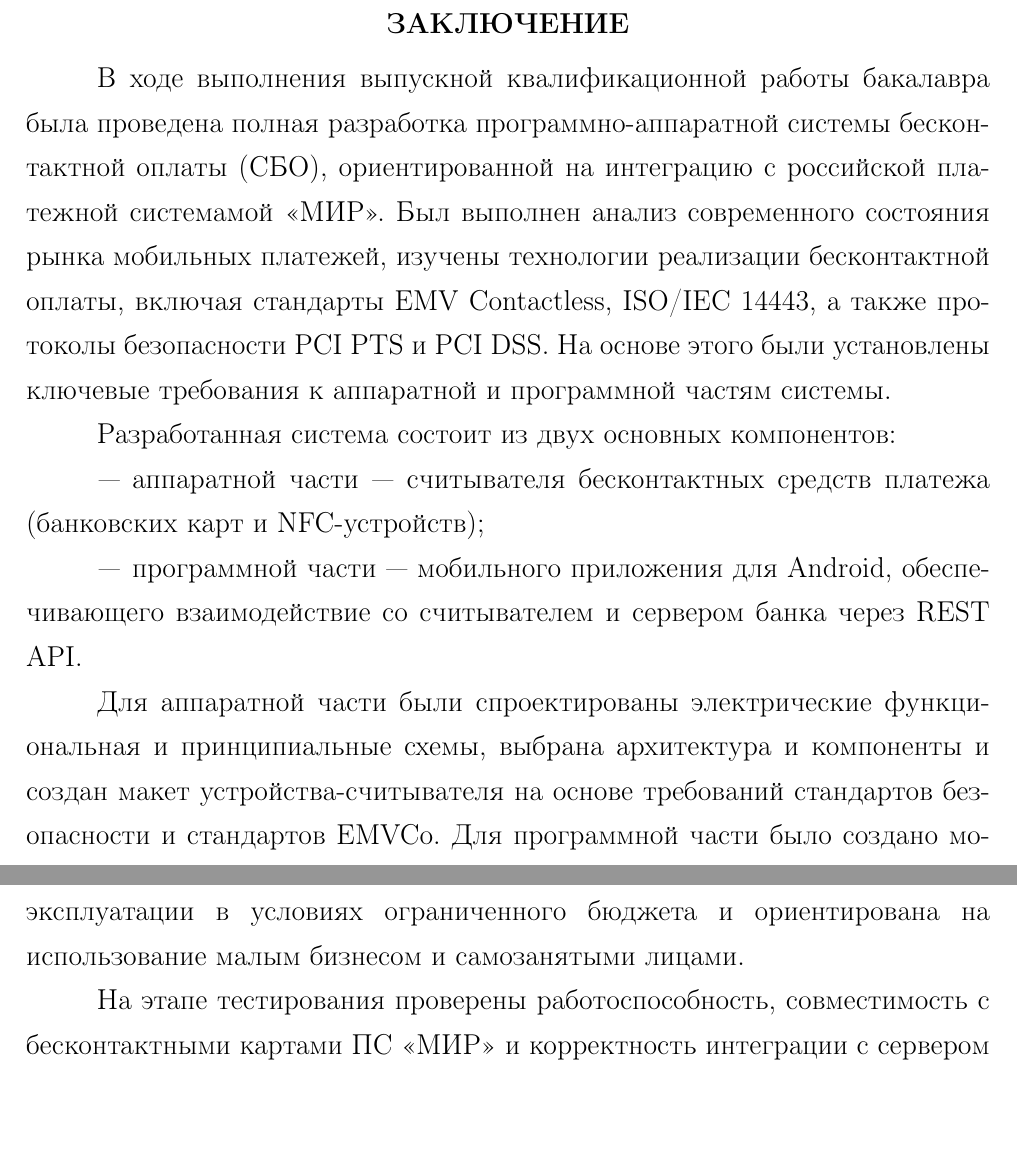
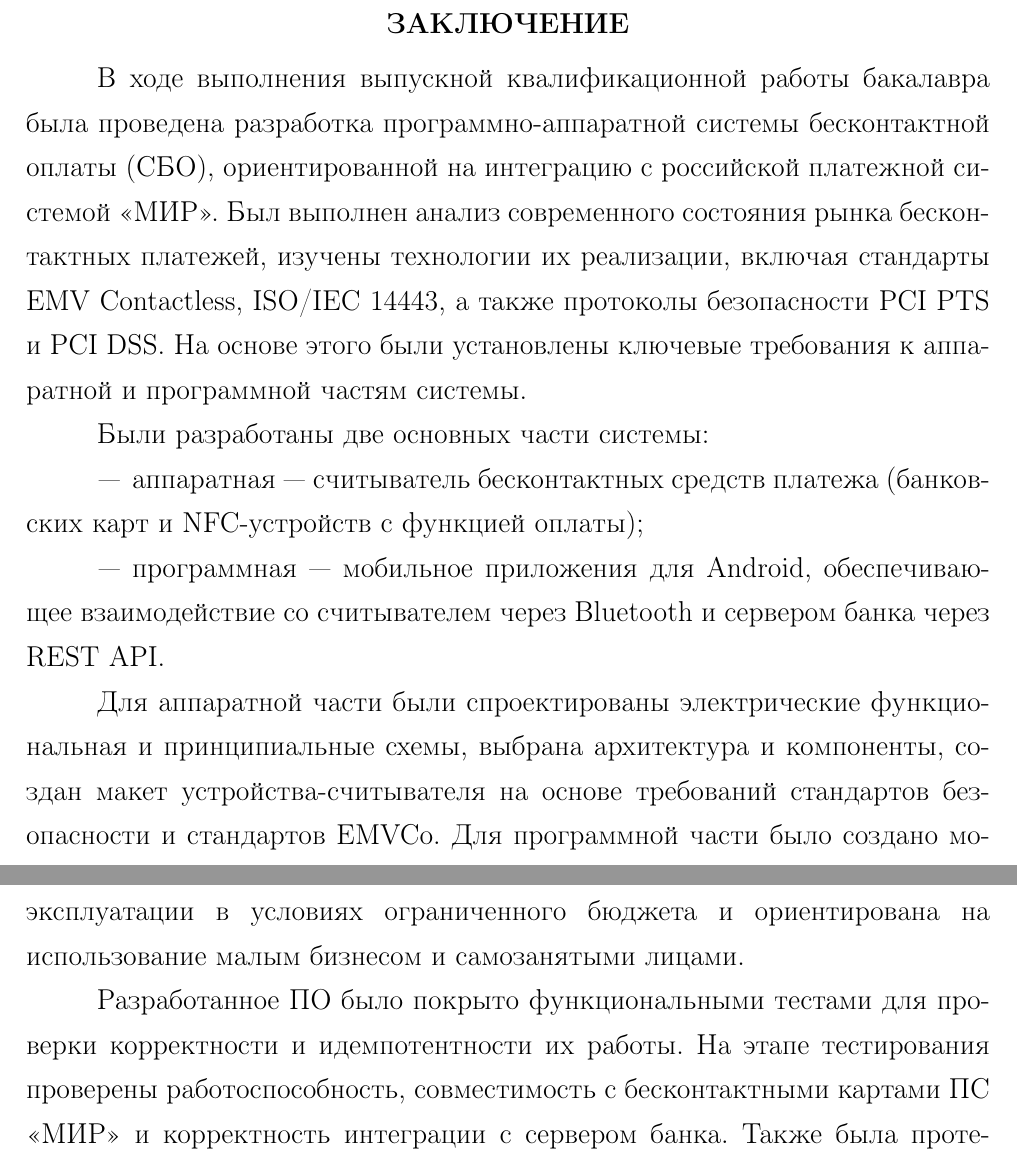
Before and after one commit to s3r6anita/BachelorWorkLatex, a LaTeX document (main.tex, which reads src/7_conclusion_part.tex): two parts of page 94 of 135, joined at a grey line, cut so that both start at the same text, the shorter picture padded with empty space. Compiled offline with pdfLaTeX.

Commit message:
рефакторинг заключения

```diff
--- a/src/7_conclusion_part.tex
+++ b/src/7_conclusion_part.tex
@@ -3,22 +3,23 @@
 \centeredsection{ЗАКЛЮЧЕНИЕ}
 \addcontentsline{toc}{section}{ЗАКЛЮЧЕНИЕ}
 
-В ходе выполнения выпускной квалификационной работы бакалавра была проведена полная разработка программно-аппаратной системы бесконтактной оплаты (СБО), ориентированной на интеграцию с российской платежной системамой <<МИР>>.
-Был выполнен анализ современного состояния рынка мобильных платежей, изучены технологии реализации бесконтактной оплаты, включая стандарты EMV Contactless, ISO/IEC 14443, а также протоколы безопасности PCI PTS и PCI DSS.
+В ходе выполнения выпускной квалификационной работы бакалавра была проведена разработка программно-аппаратной системы бесконтактной оплаты (СБО), ориентированной на интеграцию с российской платежной системой <<МИР>>.
+Был выполнен анализ современного состояния рынка бесконтактных платежей, изучены технологии их реализации, включая стандарты EMV Contactless, ISO/IEC 14443, а также протоколы безопасности PCI PTS и PCI DSS.
 На основе этого были установлены ключевые требования к аппаратной и программной частям системы.
 
-Разработанная система состоит из двух основных компонентов:
+Были разработаны две основных части системы:
 \begin{itemize}
-    \item аппаратной части — считывателя бесконтактных средств платежа (банковских карт и NFC-устройств);
-    \item программной части — мобильного приложения для Android, обеспечивающего взаимодействие со считывателем и сервером банка через REST API.
+    \item аппаратная~--- считыватель бесконтактных средств платежа (банковских карт и NFC-устройств с функцией оплаты);
+    \item программная~--- мобильное приложения для Android, обеспечивающее взаимодействие со считывателем через Bluetooth и сервером банка через REST API.
 \end{itemize}
 
-Для аппаратной части были спроектированы электрические функциональная и принципиальные схемы, выбрана архитектура и компоненты и создан макет устройства-считывателя на основе требований стандартов безопасности и стандартов EMVCo.
+Для аппаратной части были спроектированы электрические функциональная и принципиальные схемы, выбрана архитектура и компоненты, создан макет устройства-считывателя на основе требований стандартов безопасности и стандартов EMVCo.
 Для программной части было создано мобильное приложение, реализующее логику обмена данными с терминалом и сервером банка-эквайера, с соблюдением требований стандарта PCI DSS, включая защиту передаваемых данных, аутентификацию запросов и логирование событий.
 
 Кроме того, была реализована технология обмена данными по Bluetooth, что позволило создать гибкую и масштабируемую платформу для дальнейшего развития системы.
 Программа учитывает особенности эксплуатации в условиях ограниченного бюджета и ориентирована на использование малым бизнесом и самозанятыми лицами.
 
+Разработанное ПО было покрыто функциональными тестами для проверки корректности и идемпотентности их работы.
 На этапе тестирования проверены работоспособность, совместимость с бесконтактными картами ПС <<МИР>> и корректность интеграции с сервером банка.
 Также была протестирована работа всех этапов транзакции: от инициализации до завершения операции с отображением результата пользователю.
 
```
Also changed, not shown: src/7_conclusion_part.tex (4 more changed lines).
